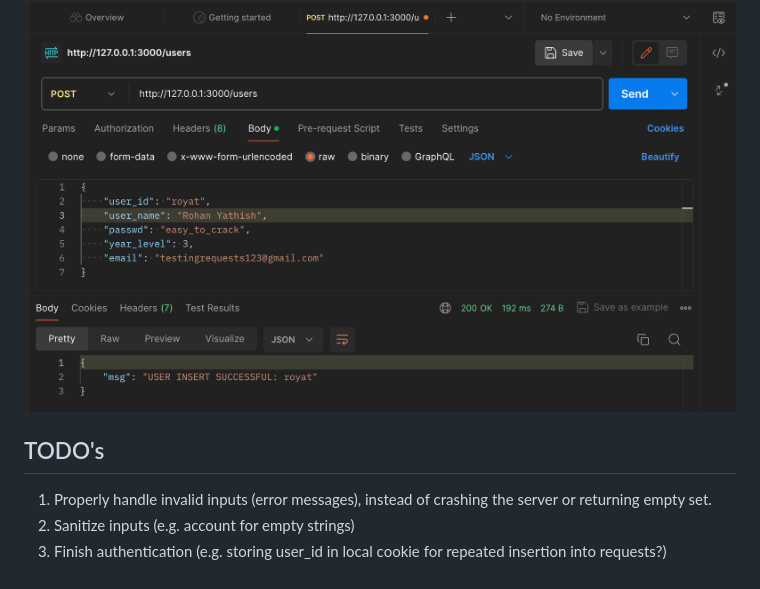
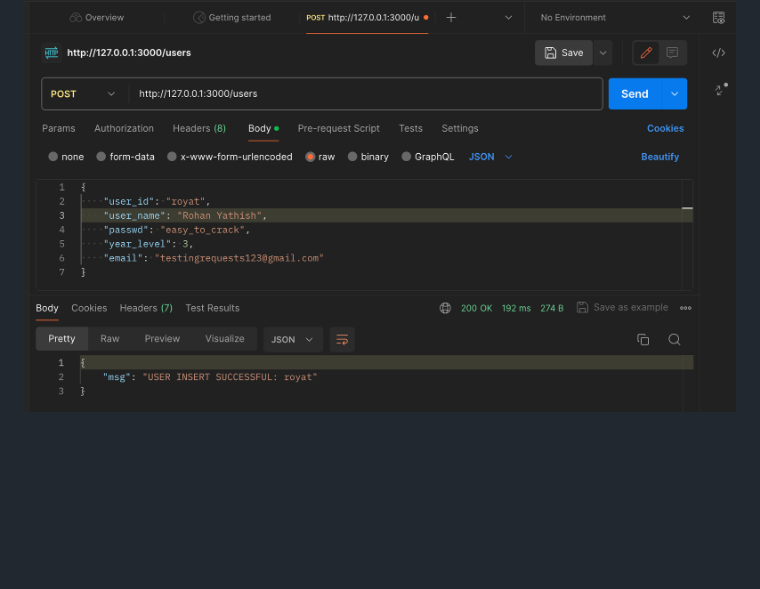
Before and after one commit to visyat/bruin-swap, a Markdown page: express-server/README.md, the part around one of its changes. GitHub-like rendering; blank space fills up the shorter version.

```diff
--- a/express-server/README.md
+++ b/express-server/README.md
@@ -86,9 +88,3 @@ GET requests can be tested in the search browser directly. POST, PUT, and DELETE
 
 Here is an example:
 ![Postman Example](./postman_demo.png)
-
-## TODO's
-
-1. Properly handle invalid inputs (error messages), instead of crashing the server or returning empty set.
-2. Sanitize inputs (e.g. account for empty strings)
-3. Finish authentication (e.g. storing user_id in local cookie for repeated insertion into requests?)
```
Also changed, not shown: other parts of express-server/README.md (+17 -15 lines).
